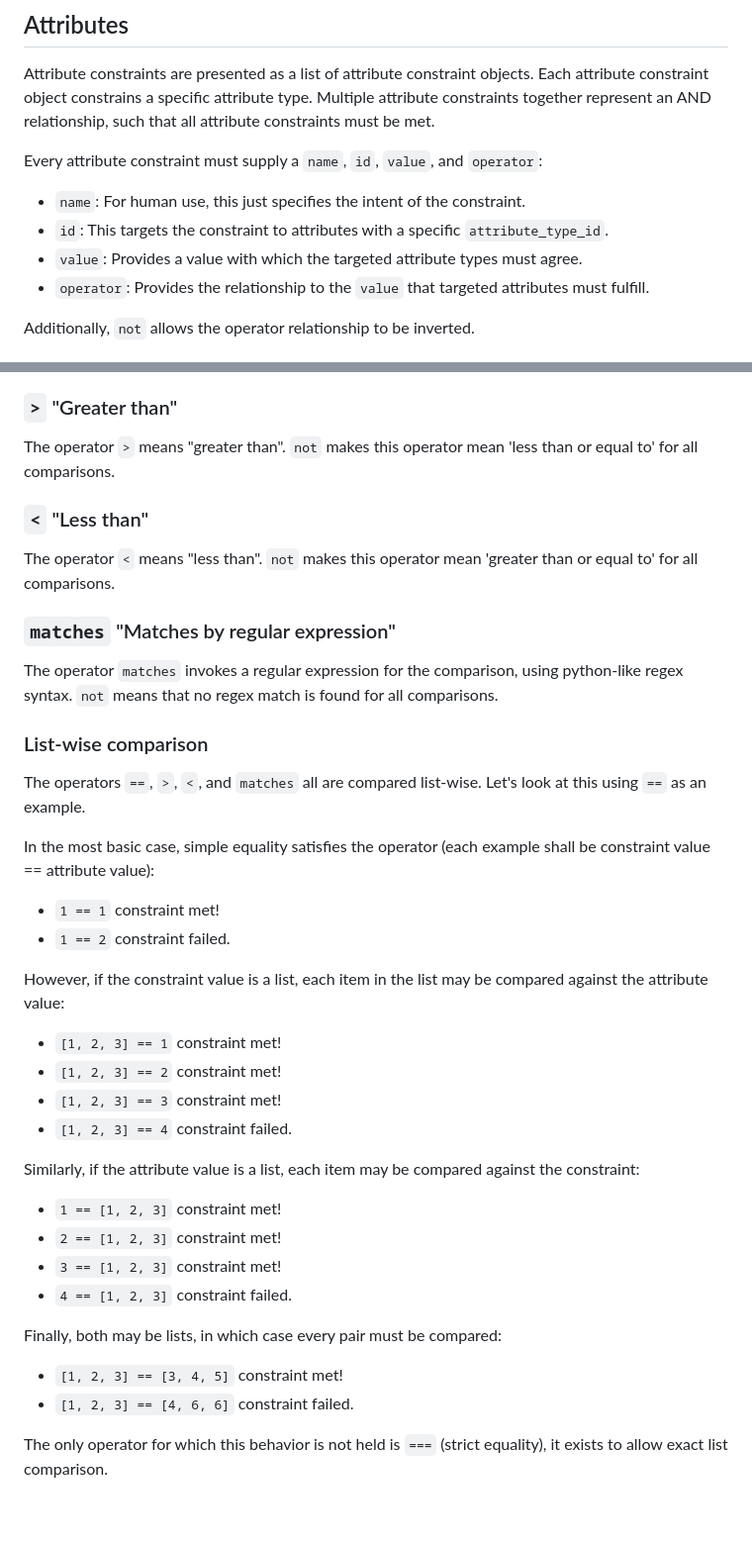
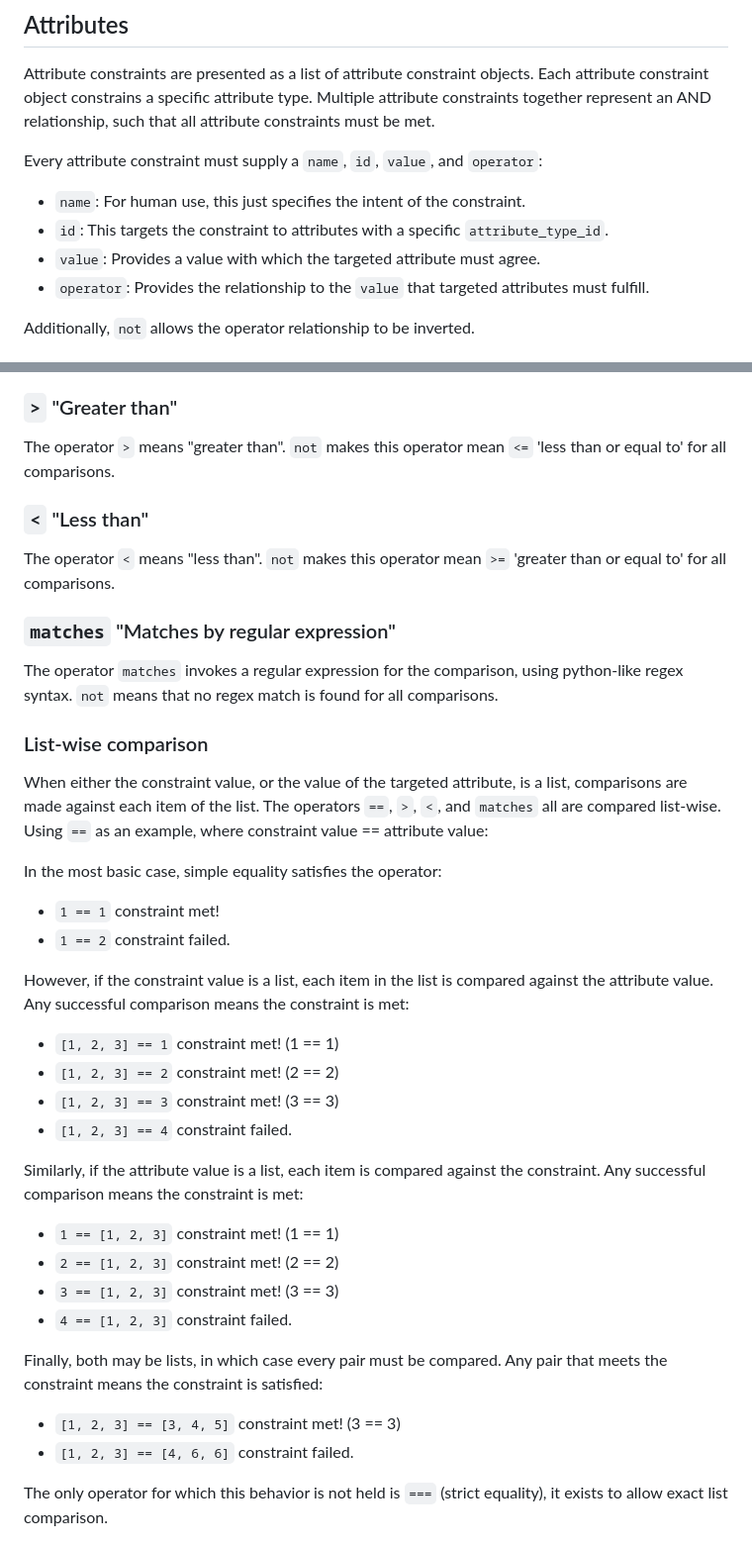
Before and after one commit to NCATSTranslator/ReasonerAPI, a Markdown page: ImplementationGuidance/Specifications/qedge_constraints_specification.md, 2 parts joined by grey strips. Shown at 99% size. Rendered like a GitHub page; blank space fills up the shorter version.

Commit message:
discussion fixes

```diff
--- a/ImplementationGuidance/Specifications/qedge_constraints_specification.md
+++ b/ImplementationGuidance/Specifications/qedge_constraints_specification.md
@@ -113,7 +113,7 @@ Every attribute constraint must supply a `name`, `id`, `value`, and `operator`:
 
 - `name`: For human use, this just specifies the intent of the constraint.
 - `id`: This targets the constraint to attributes with a specific `attribute_type_id`.
-- `value`: Provides a value with which the targeted attribute types must agree.
+- `value`: Provides a value with which the targeted attribute must agree.
 - `operator`: Provides the relationship to the `value` that targeted attributes must fulfill.
 
 Additionally, `not` allows the operator relationship to be inverted.
@@ -143,11 +143,11 @@ The operator `==` means 'is equal to'. `not` would make this operator mean 'not
 
 ### `>` "Greater than"
 
-The operator `>` means "greater than". `not` makes this operator mean 'less than or equal to' for all comparisons.
+The operator `>` means "greater than". `not` makes this operator mean `<=` 'less than or equal to' for all comparisons.
 
 ### `<` "Less than"
 
-The operator `<` means "less than". `not` makes this operator mean 'greater than or equal to' for all comparisons.
+The operator `<` means "less than". `not` makes this operator mean `>=` 'greater than or equal to' for all comparisons.
 
 ### `matches` "Matches by regular expression"
 
@@ -155,30 +155,30 @@ The operator `matches` invokes a regular expression for the comparison, using py
 
 ### List-wise comparison
 
-The operators `==`, `>`, `<`, and `matches` all are compared list-wise. Let's look at this using `==` as an example.
+When either the constraint value, or the value of the targeted attribute, is a list, comparisons are made against each item of the list. The operators `==`, `>`, `<`, and `matches` all are compared list-wise. Using `==` as an example, where constraint value == attribute value:
 
-In the most basic case, simple equality satisfies the operator (each example shall be constraint value == attribute value):
+In the most basic case, simple equality satisfies the operator:
 
 - `1 == 1` constraint met!
 - `1 == 2` constraint failed.
 
-However, if the constraint value is a list, each item in the list may be compared against the attribute value:
+However, if the constraint value is a list, each item in the list is compared against the attribute value. Any successful comparison means the constraint is met:
 
-- `[1, 2, 3] == 1` constraint met!
-- `[1, 2, 3] == 2` constraint met!
-- `[1, 2, 3] == 3` constraint met!
+- `[1, 2, 3] == 1` constraint met! (1 == 1)
+- `[1, 2, 3] == 2` constraint met! (2 == 2)
+- `[1, 2, 3] == 3` constraint met! (3 == 3)
 - `[1, 2, 3] == 4` constraint failed.
 
-Similarly, if the attribute value is a list, each item may be compared against the constraint:
+Similarly, if the attribute value is a list, each item is compared against the constraint. Any successful comparison means the constraint is met:
 
-- `1 == [1, 2, 3]` constraint met!
-- `2 == [1, 2, 3]` constraint met!
-- `3 == [1, 2, 3]` constraint met!
+- `1 == [1, 2, 3]` constraint met! (1 == 1)
+- `2 == [1, 2, 3]` constraint met! (2 == 2)
+- `3 == [1, 2, 3]` constraint met! (3 == 3)
 - `4 == [1, 2, 3]` constraint failed.
 
-Finally, both may be lists, in which case every pair must be compared:
+Finally, both may be lists, in which case every pair must be compared. Any pair that meets the constraint means the constraint is satisfied:
 
-- `[1, 2, 3] == [3, 4, 5]` constraint met!
+- `[1, 2, 3] == [3, 4, 5]` constraint met! (3 == 3)
 - `[1, 2, 3] == [4, 6, 6]` constraint failed.
 
 The only operator for which this behavior is not held is `===` (strict equality), it exists to allow exact list comparison.
```
